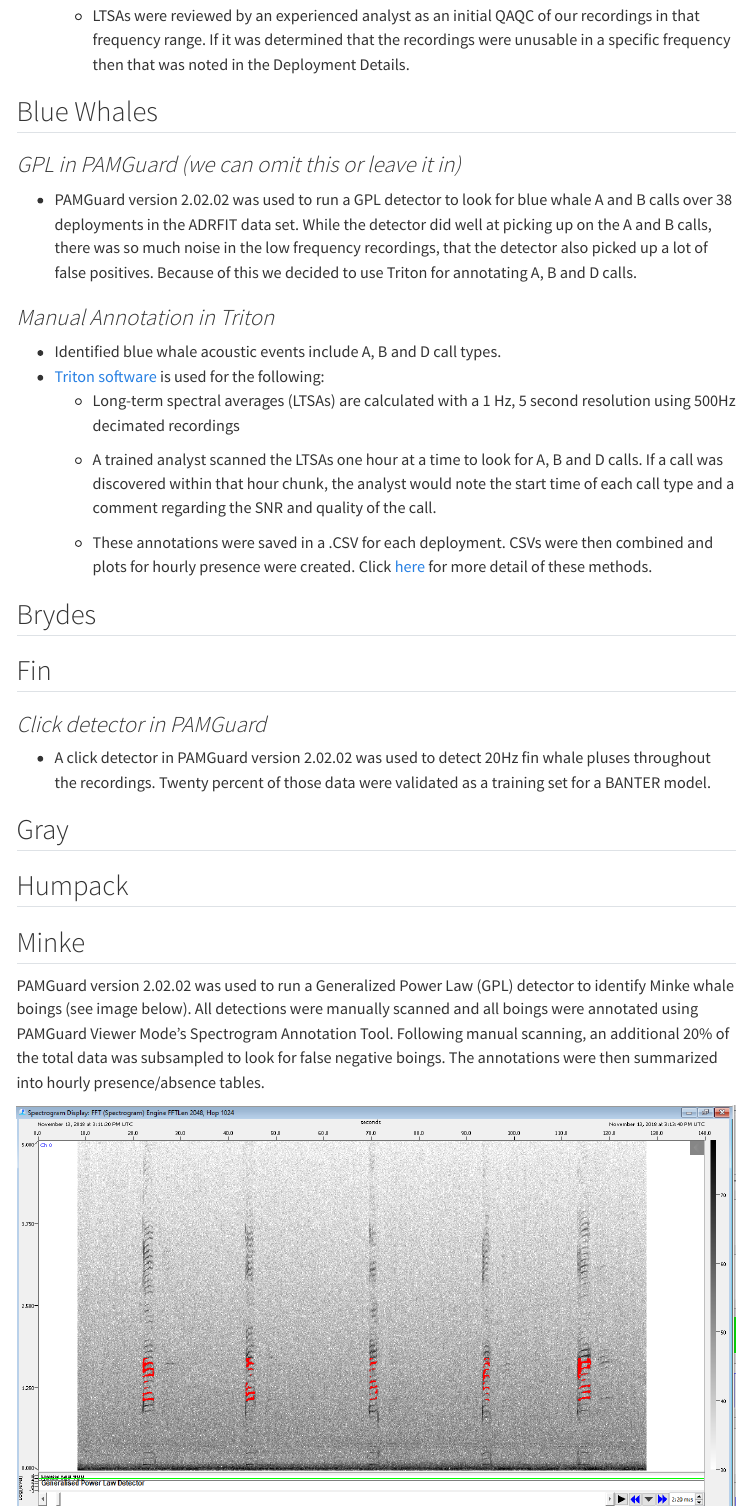
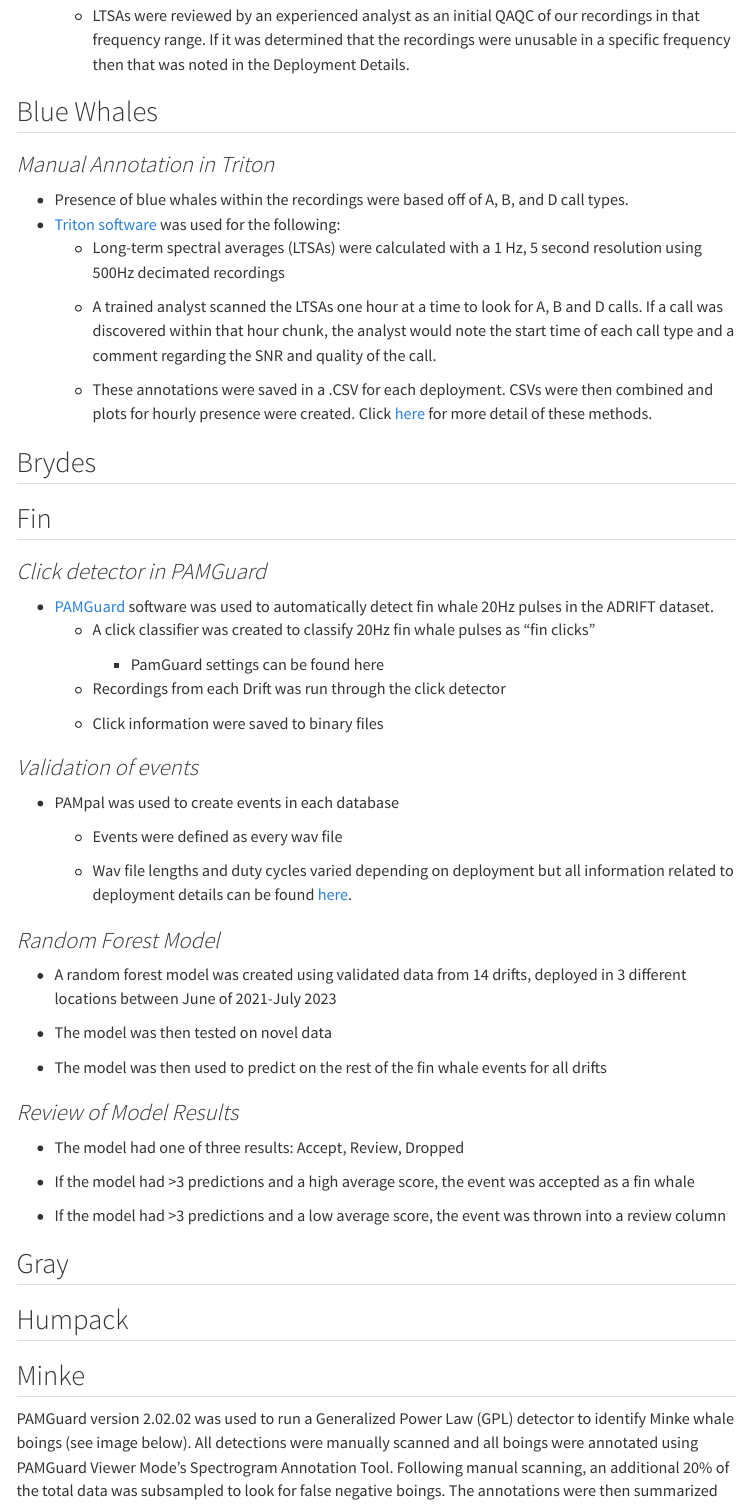
Before and after one commit to SAEL-SWFSC/adrift-analysis-methods, a Quarto document (content/BaleenWhales/Overview.qmd): the page in a window 1100 px wide, from 450 px down. Rendered offline with R 4.5, knitr and Pandoc in place of Quarto, with nearby package versions; menus at the side of the page are left out.

Commit message:
Added to fin and blue whale methods

```diff
--- a/content/BaleenWhales/Overview.qmd
+++ b/content/BaleenWhales/Overview.qmd
@@ -16,15 +16,11 @@ Baleen whale vocalizations are noted by their long duration, low frequency calls
 
 ## Blue Whales
 
-### *GPL in PAMGuard (we can omit this or leave it in)*
-
--   PAMGuard version 2.02.02 was used to run a GPL detector to look for blue whale A and B calls over 38 deployments in the ADRFIT data set. While the detector did well at picking up on the A and B calls, there was so much noise in the low frequency recordings, that the detector also picked up a lot of false positives. Because of this we decided to use Triton for annotating A, B and D calls.
-
 ### *Manual Annotation in Triton*
 
--   Identified blue whale acoustic events include A, B and D call types.
--   [Triton software](https://github.com/MarineBioAcousticsRC/Triton) is used for the following:
-    -   Long-term spectral averages (LTSAs) are calculated with a 1 Hz, 5 second resolution using 500Hz decimated recordings
+-   Presence of blue whales within the recordings were based off of A, B, and D call types.
+-   [Triton software](https://github.com/MarineBioAcousticsRC/Triton) was used for the following:
+    -   Long-term spectral averages (LTSAs) were calculated with a 1 Hz, 5 second resolution using 500Hz decimated recordings
 
     -   A trained analyst scanned the LTSAs one hour at a time to look for A, B and D calls. If a call was discovered within that hour chunk, the analyst would note the start time of each call type and a comment regarding the SNR and quality of the call.
 
@@ -36,7 +32,38 @@ Baleen whale vocalizations are noted by their long duration, low frequency calls
 
 ### *Click detector in PAMGuard*
 
--   A click detector in PAMGuard version 2.02.02 was used to detect 20Hz fin whale pluses throughout the recordings. Twenty percent of those data were validated as a training set for a BANTER model.
+-   [PAMGuard](https://www.pamguard.org/) software was used to automatically detect fin whale 20Hz pulses in the ADRIFT dataset.
+    -   A click classifier was created to classify 20Hz fin whale pulses as "fin clicks"
+
+        -   PamGuard settings can be found here
+
+    -   Recordings from each Drift was run through the click detector
+
+    -   Click information were saved to binary files
+
+### *Validation of events*
+
+-   PAMpal was used to create events in each database
+
+    -   Events were defined as every wav file
+
+    -   Wav file lengths and duty cycles varied depending on deployment but all information related to deployment details can be found [here](https://docs.google.com/spreadsheets/d/10bxlwfVOe1LFfj69B_YddxcA0V14m7codYwgD2YncFk/edit#gid=1736197089).
+
+### *Random Forest Model*
+
+-   A random forest model was created using validated data from 14 drifts, deployed in 3 different locations between June of 2021-July 2023
+
+-   The model was then tested on novel data
+
+-   The model was then used to predict on the rest of the fin whale events for all drifts
+
+### *Review of Model Results*
+
+-   The model had one of three results: Accept, Review, Dropped
+
+-   If the model had \>3 predictions and a high average score, the event was accepted as a fin whale
+
+-   If the model had \>3 predictions and a low average score, the event was thrown into a review column
 
 ## Gray
 
```
